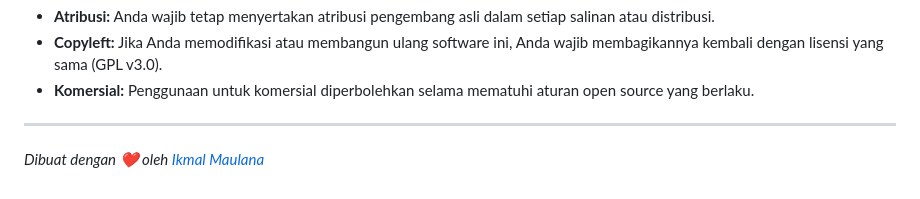
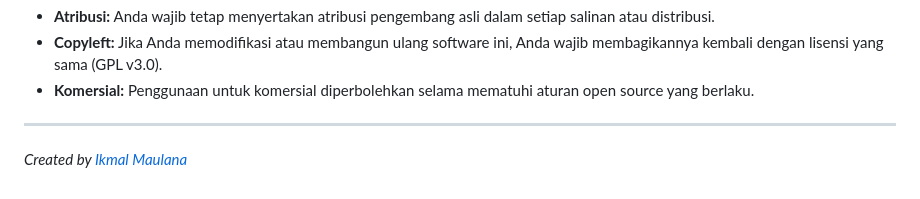
Before and after one commit to bisangoding-id/absensi-bot-system, a Markdown page: README.md, the part around the change. Rendered like a GitHub page.

```diff
--- a/README.md
+++ b/README.md
@@ -51,4 +51,4 @@ Aplikasi ini bersifat **Open Source** dan dilisensikan di bawah **GNU General Pu
 * **Komersial:** Penggunaan untuk komersial diperbolehkan selama mematuhi aturan open source yang berlaku.
 
 ---
-_Dibuat dengan ❤️ oleh [Ikmal Maulana](https://github.com/bisangoding-id)_
+_Created by [Ikmal Maulana](https://github.com/bisangoding-id)_
```
